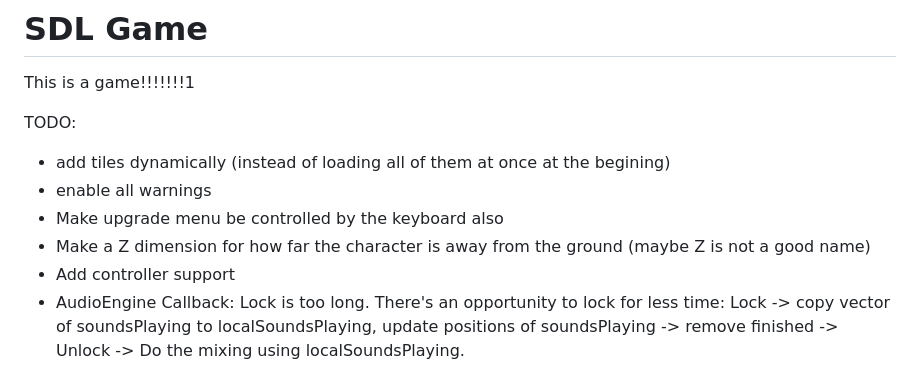
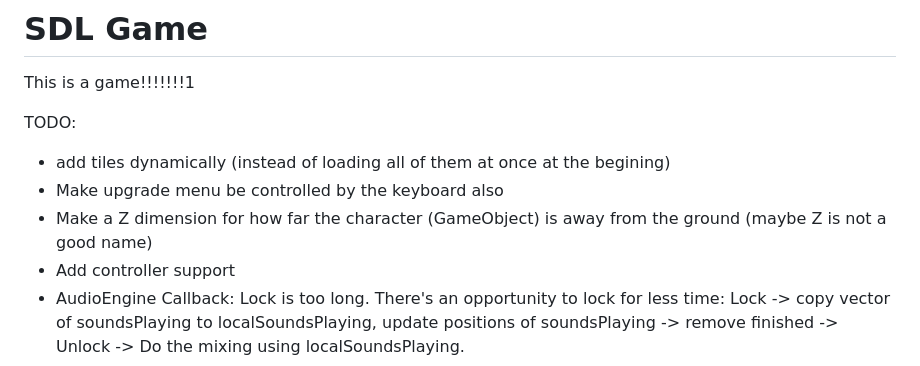
Before and after one commit to vitormanfredini/game-cpp-sdl, a Markdown page: README.md, the part around the change. Rendered like a GitHub page.

```diff
--- a/README.md
+++ b/README.md
@@ -4,9 +4,8 @@ This is a game!!!!!!!1
 
 TODO:
 - add tiles dynamically (instead of loading all of them at once at the begining)
-- enable all warnings
 - Make upgrade menu be controlled by the keyboard also
-- Make a Z dimension for how far the character is away from the ground (maybe Z is not a good name)
+- Make a Z dimension for how far the character (GameObject) is away from the ground (maybe Z is not a good name)
 - Add controller support
 - AudioEngine Callback: Lock is too long. There's an opportunity to lock for less time: Lock -> copy vector of soundsPlaying to localSoundsPlaying, update positions of soundsPlaying -> remove finished -> Unlock -> Do the mixing using localSoundsPlaying.
 - when firing a projectile, fire it from the center of the Character (instead of the base) and calculate its direction also from that position so it doesn't miss the target.
```
